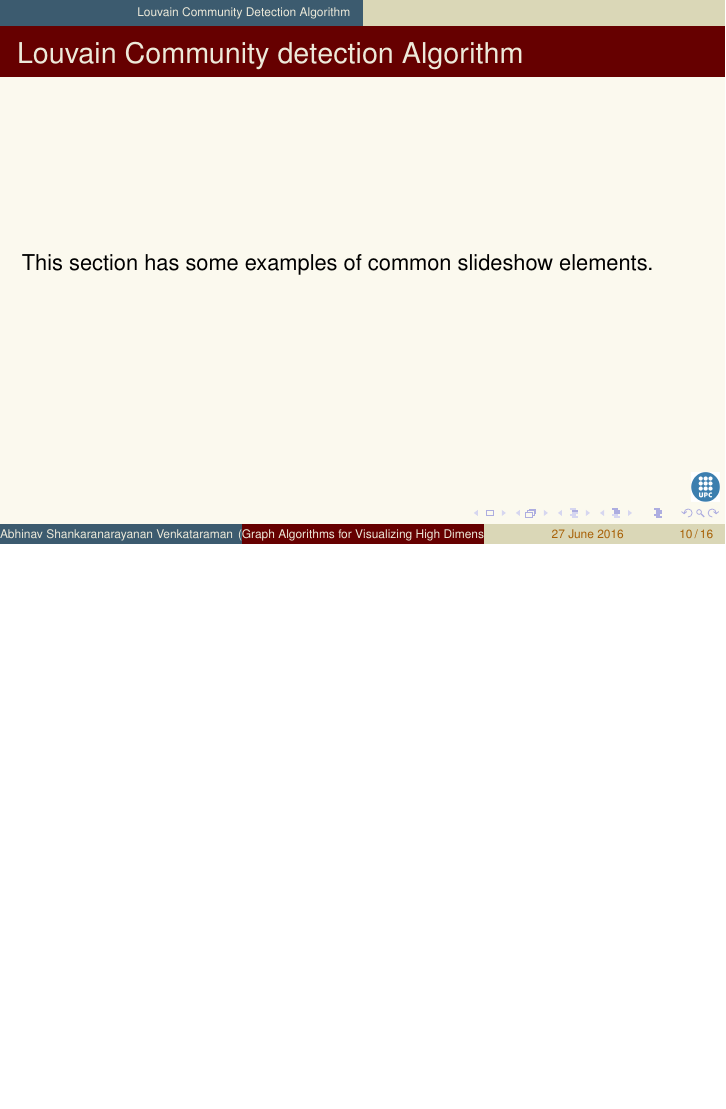
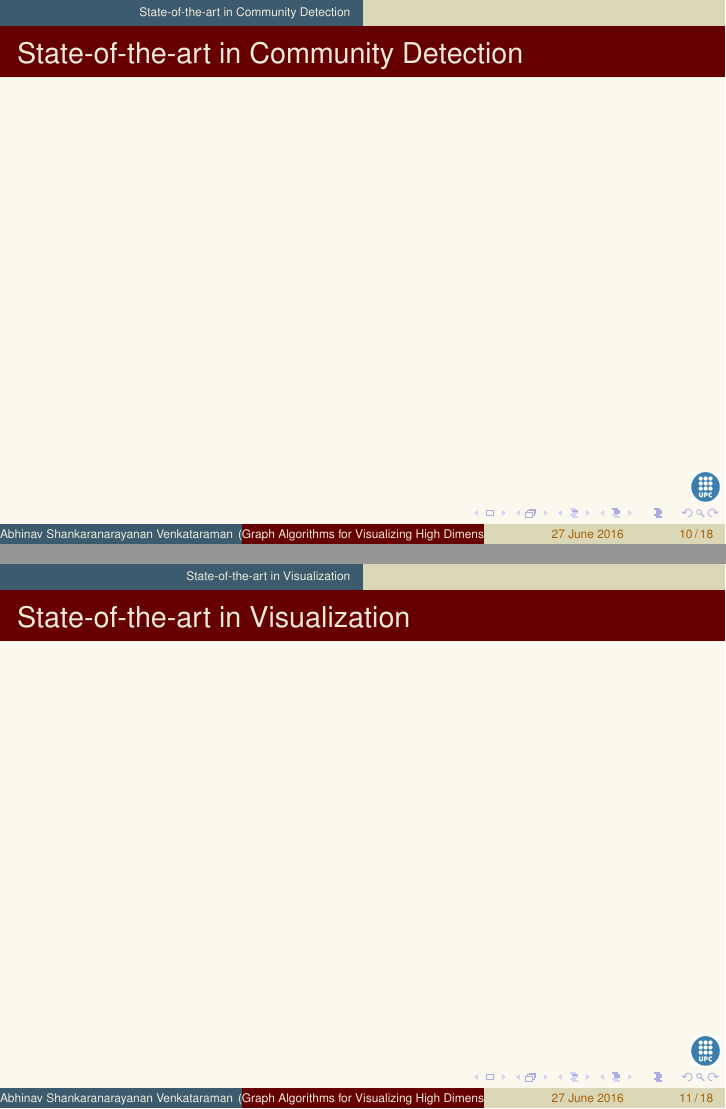
Before and after one commit to abhinavsv3/ReportPresentation, LaTeX slides (beamer-example.tex): page 10 of 16 before the commit and pages 10 and 11 of 18 after it, the two joined at a grey line, the shorter picture padded with empty space. Compiled offline with pdfLaTeX.

Commit message:
Presentation Update

```diff
--- a/beamer-example.tex
+++ b/beamer-example.tex
@@ -115,8 +115,17 @@ $e_i = (v_j,v_k)$
 is an edge from $v_j$ to $v_k$ represented as \textit{G}=(\textit{V},\textit{E}).
 }
 
+\section{State-of-the-art in Community Detection}
+\frame{
+\frametitle{State-of-the-art in Community Detection}
 
+}
+\section{State-of-the-art in Visualization}
+\frame{
+\frametitle{State-of-the-art in Visualization}
+}
 \section{Louvain Community Detection Algorithm}
+\subsection{Modularity}
 
 \frame
 {
```
Also changed, not shown: beamer-example.tex (2 more changed lines).
